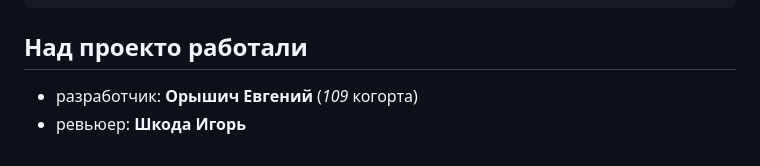
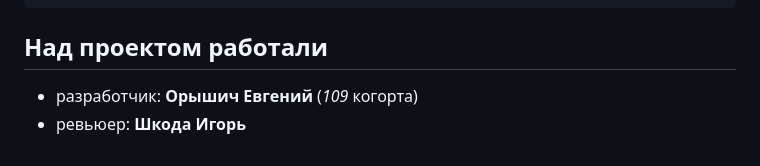
Before and after one commit to Oryshich/api-final-yatube, a Markdown page: README.md, the part around the change. Rendered like a GitHub page.

Commit message:
My 4 commit

````diff
--- a/README.md
+++ b/README.md
@@ -113,7 +113,7 @@ python manage.py runserver
 }
 ```
 
-## Над проекто работали
+## Над проектом работали
 
 * разработчик: **Орышич Евгений** (_109_ когорта)
 * ревьюер: **Шкода Игорь**
````
